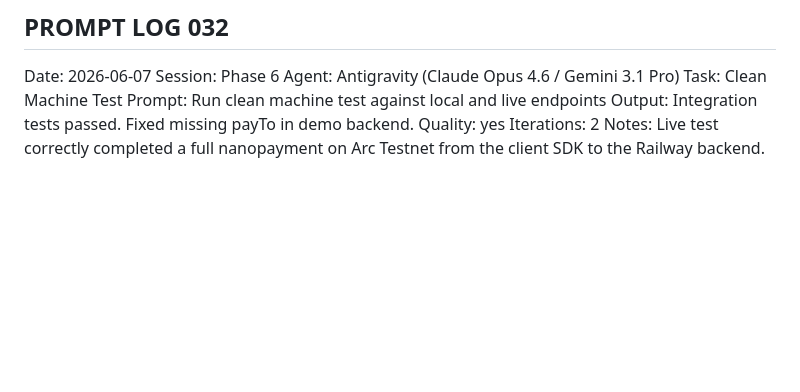
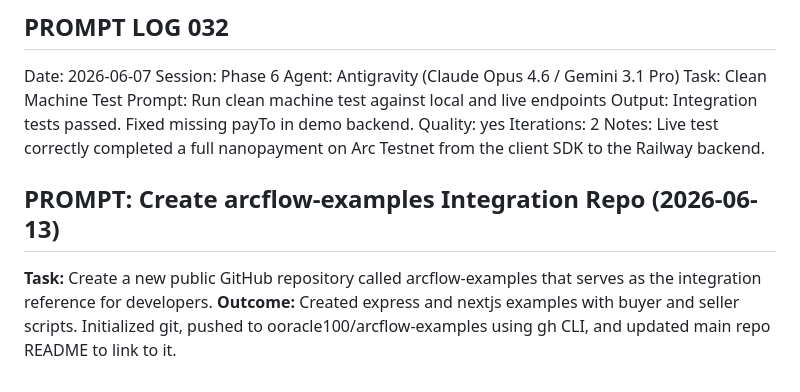
Before and after one commit to ooracle100/arcflow, a Markdown page: docs/PROMPT_LOG.md, the part around the change. Drawn GitHub-style; blank space fills up the shorter version.

```diff
--- a/docs/PROMPT_LOG.md
+++ b/docs/PROMPT_LOG.md
@@ -535,3 +535,8 @@ Output:         Integration tests passed. Fixed missing payTo in demo backend.
 Quality:        yes
 Iterations:     2
 Notes:          Live test correctly completed a full nanopayment on Arc Testnet from the client SDK to the Railway backend.
+
+
+## PROMPT: Create arcflow-examples Integration Repo (2026-06-13)
+**Task:** Create a new public GitHub repository called arcflow-examples that serves as the integration reference for developers.
+**Outcome:** Created express and nextjs examples with buyer and seller scripts. Initialized git, pushed to ooracle100/arcflow-examples using gh CLI, and updated main repo README to link to it.
```
Also changed, not shown: README.md (added, +7 -0 lines), docs/DECISION_LOG.md (+9 -0 lines).
